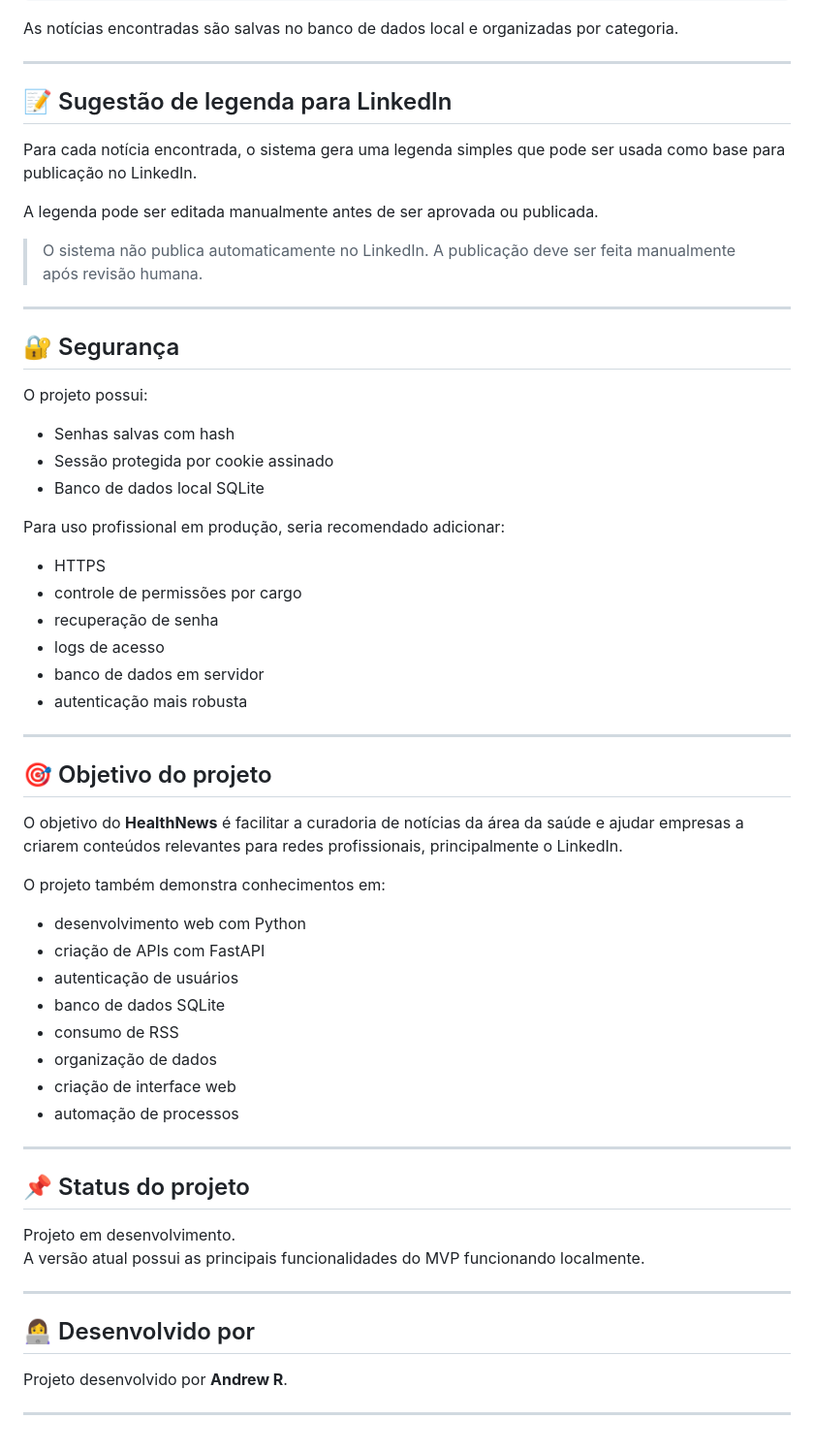
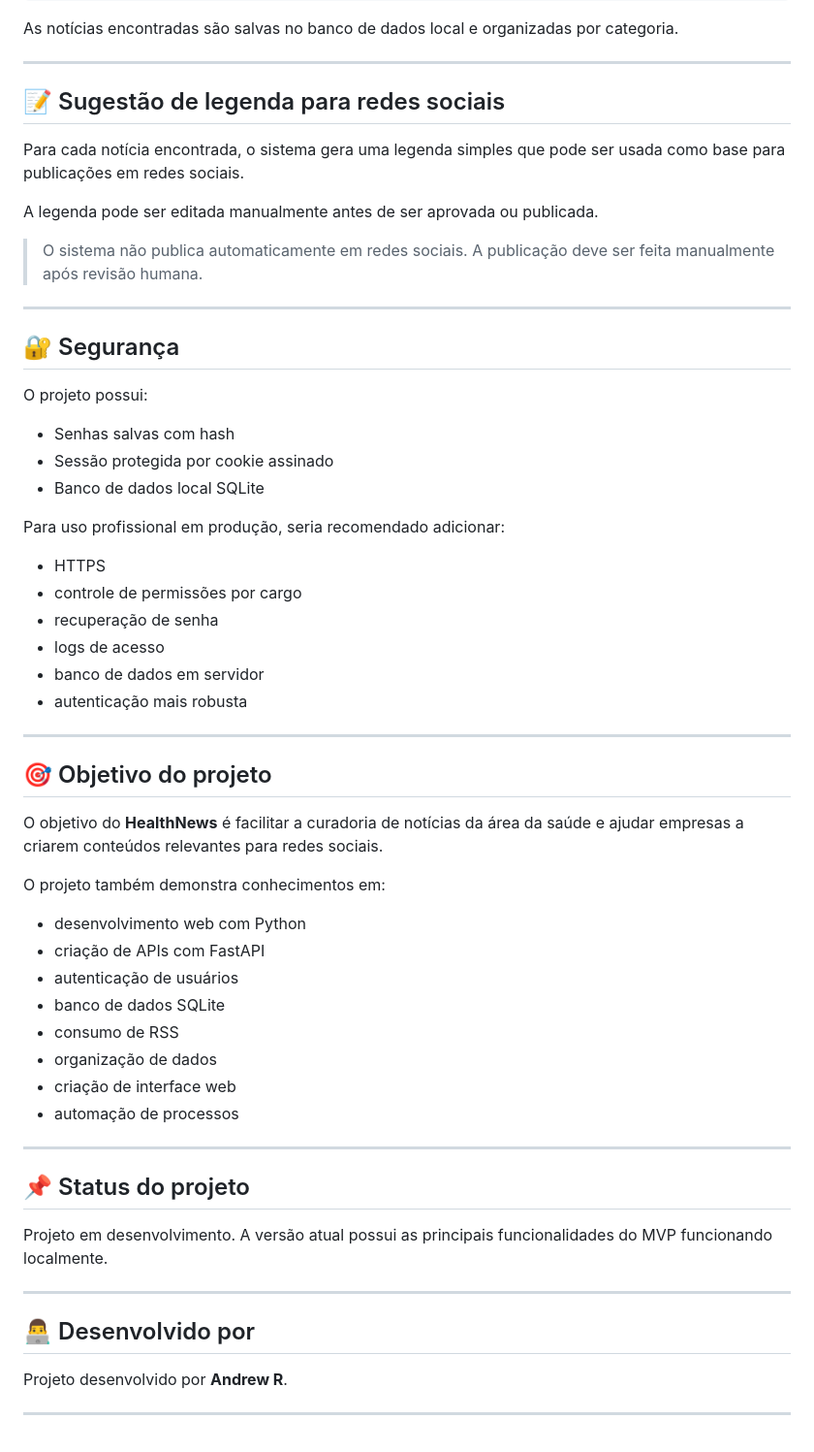
Before and after one commit to Andrewalvesr/-HealthNews, a Markdown page: README.md, the part around one of its changes. Shown at 97% size. GitHub-like rendering.

```diff
--- a/README.md
+++ b/README.md
@@ -205,13 +213,13 @@ As notícias encontradas são salvas no banco de dados local e organizadas por c
 
 ---
 
-## 📝 Sugestão de legenda para LinkedIn
+## 📝 Sugestão de legenda para redes sociais
 
-Para cada notícia encontrada, o sistema gera uma legenda simples que pode ser usada como base para publicação no LinkedIn.
+Para cada notícia encontrada, o sistema gera uma legenda simples que pode ser usada como base para publicações em redes sociais.
 
 A legenda pode ser editada manualmente antes de ser aprovada ou publicada.
 
-> O sistema não publica automaticamente no LinkedIn. A publicação deve ser feita manualmente após revisão humana.
+> O sistema não publica automaticamente em redes sociais. A publicação deve ser feita manualmente após revisão humana.
 
 ---
 
@@ -219,35 +227,35 @@ A legenda pode ser editada manualmente antes de ser aprovada ou publicada.
 
 O projeto possui:
 
-- Senhas salvas com hash
-- Sessão protegida por cookie assinado
-- Banco de dados local SQLite
+* Senhas salvas com hash
+* Sessão protegida por cookie assinado
+* Banco de dados local SQLite
 
 Para uso profissional em produção, seria recomendado adicionar:
 
-- HTTPS
-- controle de permissões por cargo
-- recuperação de senha
-- logs de acesso
-- banco de dados em servidor
-- autenticação mais robusta
+* HTTPS
+* controle de permissões por cargo
+* recuperação de senha
+* logs de acesso
+* banco de dados em servidor
+* autenticação mais robusta
 
 ---
 
 ## 🎯 Objetivo do projeto
 
-O objetivo do **HealthNews** é facilitar a curadoria de notícias da área da saúde e ajudar empresas a criarem conteúdos relevantes para redes profissionais, principalmente o LinkedIn.
+O objetivo do **HealthNews** é facilitar a curadoria de notícias da área da saúde e ajudar empresas a criarem conteúdos relevantes para redes sociais.
 
 O projeto também demonstra conhecimentos em:
 
-- desenvolvimento web com Python
-- criação de APIs com FastAPI
-- autenticação de usuários
-- banco de dados SQLite
-- consumo de RSS
-- organização de dados
-- criação de interface web
-- automação de processos
+* desenvolvimento web com Python
+* criação de APIs com FastAPI
+* autenticação de usuários
+* banco de dados SQLite
+* consumo de RSS
+* organização de dados
+* criação de interface web
+* automação de processos
 
 ---
 
@@ -258,7 +266,7 @@ A versão atual possui as principais funcionalidades do MVP funcionando localmen
 
 ---
 
-## 👩‍💻 Desenvolvido por
+## 👨‍💻 Desenvolvido por
 
 Projeto desenvolvido por **Andrew R**.
 
```
Also changed, not shown: other parts of README.md (+116 -107 lines).
